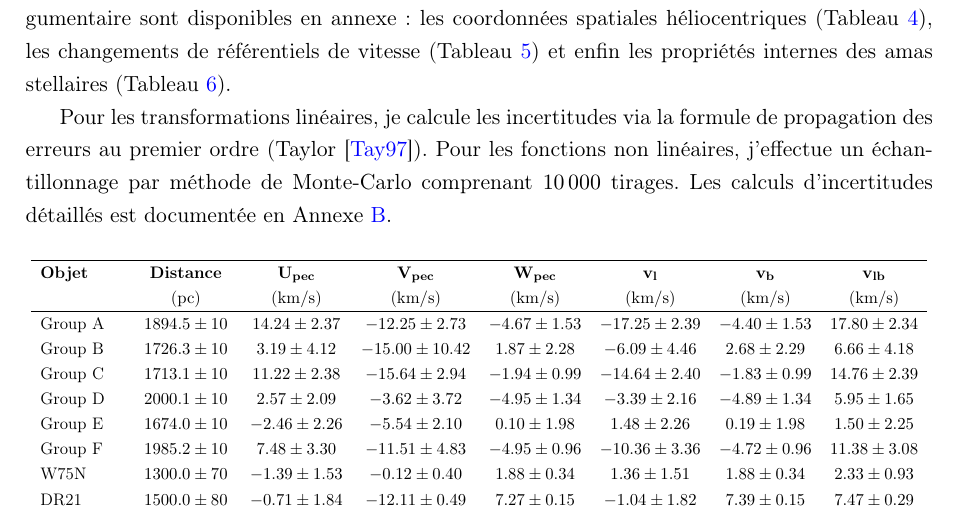
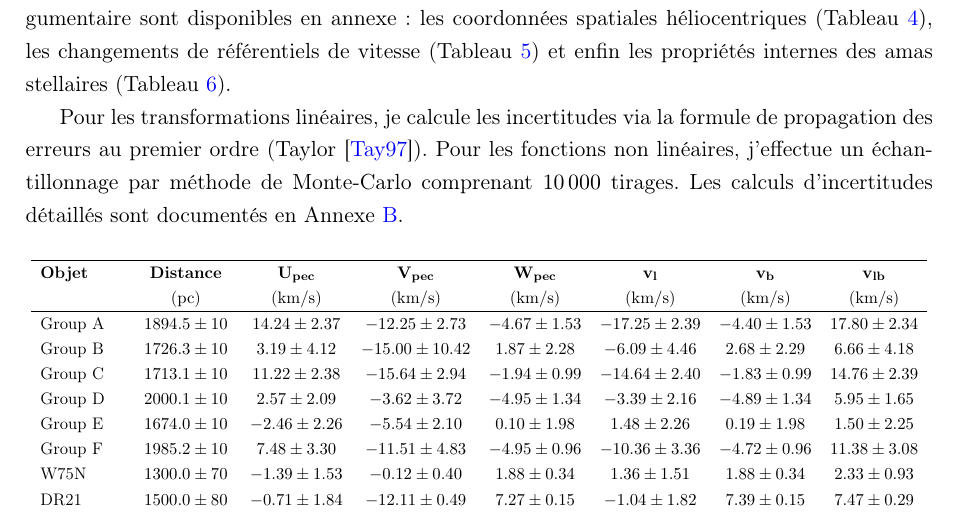
Before and after one commit to KyuriTaima/CygnusDynamics, a LaTeX paper (Rapport/Rapport de stage.tex): part of page 7 of 24, cut so that both start at the same text. Compiled offline with pdfLaTeX.

Commit message:
Overleaf Connect auto-sync [2026-06-12 13:03:24]

```diff
--- a/Rapport/Rapport de stage.tex
+++ b/Rapport/Rapport de stage.tex
@@ -226,7 +226,7 @@
 
 	Les données astrométriques brutes utilisées pour initialiser ce modèle sont répertoriées dans le Tableau \ref{tab:annexe_donnees_entree} (Annexe \ref{annexe:donnees_complémentaires}). Les résultats intermédiaires qui ne sont pas directement utiles à l'argumentaire sont disponibles en annexe: les coordonnées spatiales héliocentriques (Tableau \ref{tab:annexe_positions}), les changements de référentiels de vitesse (Tableau \ref{tab:annexe_vitesses_intermediaires}) et enfin les propriétés internes des amas stellaires (Tableau \ref{tab:annexe_masses_gradients}).
 
-	Pour les transformations linéaires, je calcule les incertitudes via la formule de propagation des erreurs au premier ordre (Taylor \cite{taylor1997}). Pour les fonctions non linéaires, j'effectue un échantillonnage par méthode de Monte-Carlo comprenant $10\,000$ tirages. Les calculs d'incertitudes détaillés est documentée en Annexe \ref{annexe:methode_incertitudes}.
+	Pour les transformations linéaires, je calcule les incertitudes via la formule de propagation des erreurs au premier ordre (Taylor \cite{taylor1997}). Pour les fonctions non linéaires, j'effectue un échantillonnage par méthode de Monte-Carlo comprenant $10\,000$ tirages. Les calculs d'incertitudes détaillés sont documentés en Annexe \ref{annexe:methode_incertitudes}.
 
 
 	\begin{table}[H]
```
